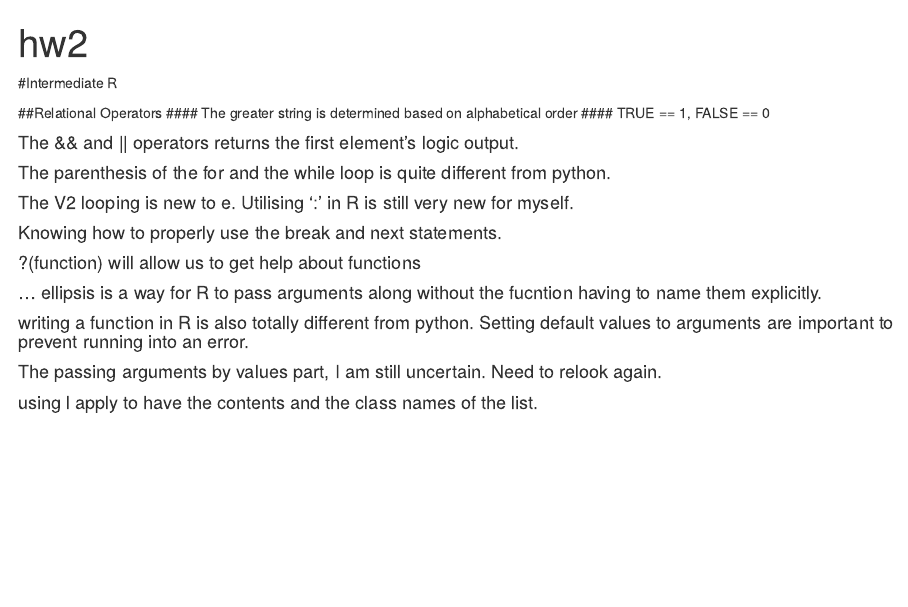
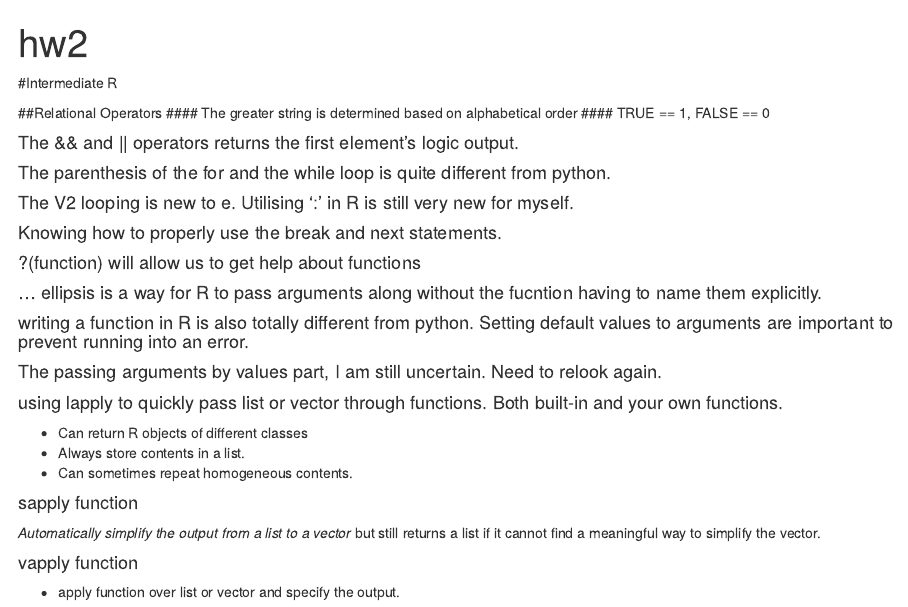
Before and after one commit to ericwang1998/CSX_RProject_Summer_2018, an R Markdown document (week_1/HW/hw2.Rmd): the page in a window 1100 px wide, from its top. Rendered offline with R 4.5, knitr and Pandoc, with nearby package versions.

Commit message:
New additions

```diff
--- a/week_1/HW/hw2.Rmd
+++ b/week_1/HW/hw2.Rmd
@@ -28,4 +28,14 @@ knitr::opts_chunk$set(echo = TRUE)
 
 #### The passing arguments by values part, I am still uncertain. Need to relook again.
 
-#### using l apply to have the contents and the class names of the list.
+#### using lapply to quickly pass list or vector through functions. Both built-in and your own functions.
+* Can return R objects of different classes
+* Always store contents in a list.
+* Can sometimes repeat homogeneous contents.
+
+#### sapply function
+*Automatically simplify the output from a list to a vector
+* but still returns a list if it cannot find a meaningful way to simplify the vector.
+
+#### vapply function
+* apply function over list or vector and specify the output.
```
